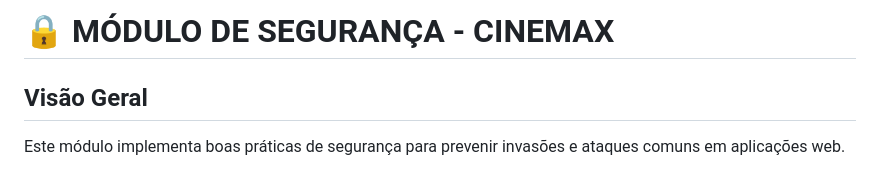
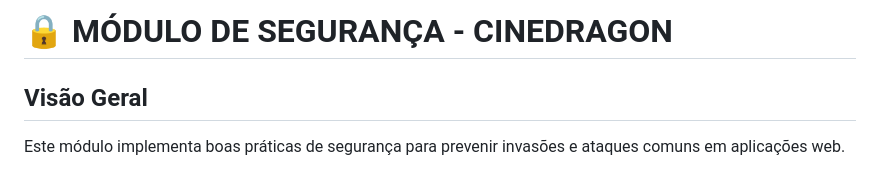
Before and after one commit to RedLima27/projeto-site-de-cinema, a Markdown page: security/README.md, the part around the change. Rendered like a GitHub page.

```diff
--- a/security/README.md
+++ b/security/README.md
@@ -1,4 +1,4 @@
-# 🔒 MÓDULO DE SEGURANÇA - CINEMAX
+# 🔒 MÓDULO DE SEGURANÇA - CINEDRAGON
 
 ## Visão Geral
 Este módulo implementa boas práticas de segurança para prevenir invasões e ataques comuns em aplicações web.
```
